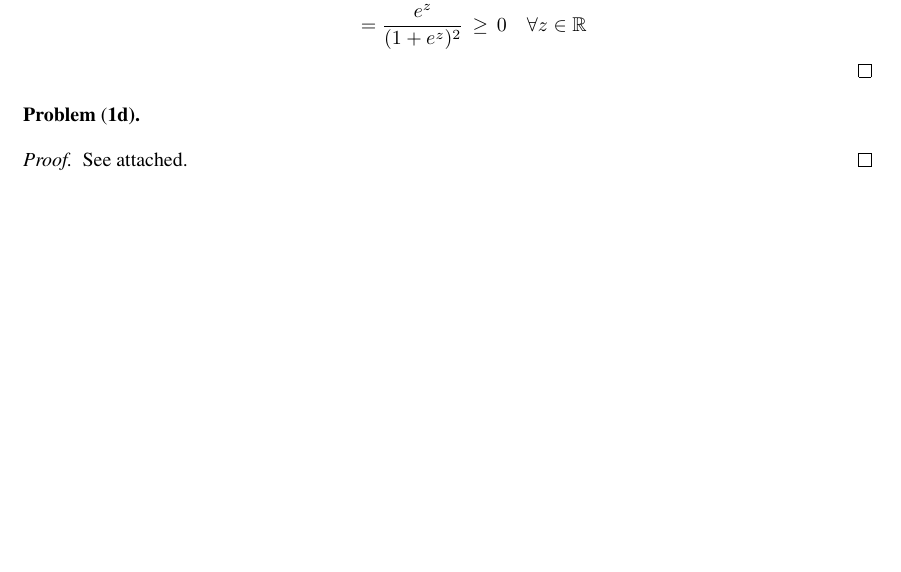
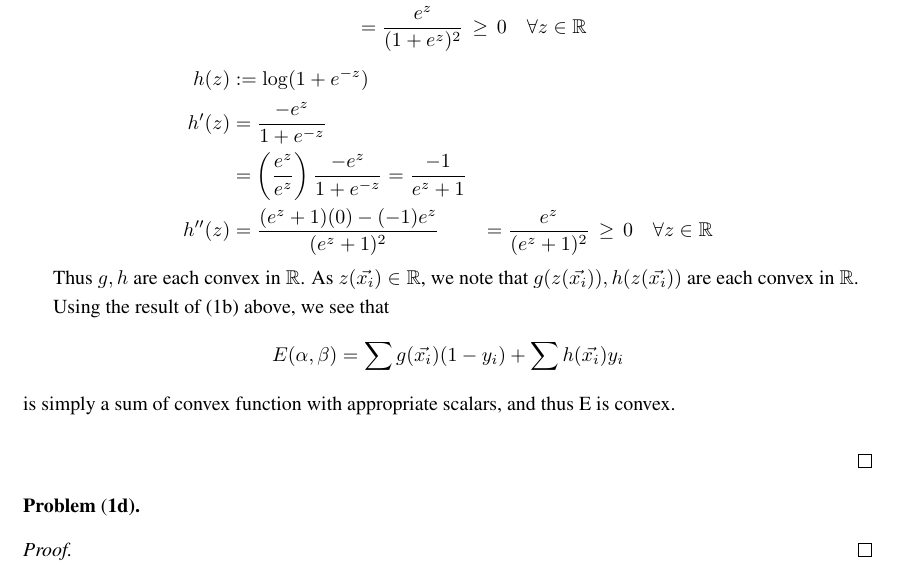
Before and after one commit to wukm/574, a LaTeX problem sheet (tex/hw3.tex): part of page 2 of 2, cut so that both start at the same text, the shorter picture padded with empty space. Compiled offline with pdfLaTeX.

Commit message:
hw3 tex almost done

```diff
--- a/tex/hw3.tex
+++ b/tex/hw3.tex
@@ -190,12 +190,36 @@
                 \quad \forall z \in \R \\
   \end{aligned}
   \]
+  \[
+  \begin{aligned}
+    h(z)   &:= \log(1+e^{-z}) \\
+    h'(z)   &= \frac{-e^{z}}{1+e^{-z}} \\
+            &= \left(\frac{e^{z}}{e^{z}}\right) \frac{-e^{z}}{1+e^{-z}}
+                  = \frac{-1}{e^{z} + 1 }\\
+    h''(z)  &= \frac{(e^{z}+1)(0) - (-1)e^{z}}{(e^{z}+1)^2}
+            &= \frac{e^{z}}{(e^{z}+1)^2} \, \geq \, 0
+                \quad \forall z \in \R \\
+  \end{aligned}
+  \]
+
+  Thus $g, h$ are each convex in $\R$.
+  As $z(\vec{x_i}) \in \R$, we note that
+  $g(z(\vec{x_i})), h(z(\vec{x_i}))$ are each convex in $\R$.
+
+  Using the result of (1b) above, we see that
+  \[
+    E(\alpha, \beta) = \sum g(\vec{x_i}) (1 - y_i) + \sum h(\vec{x_i})y_i
+  \]
+  is simply a sum of convex function with appropriate scalars, and thus E is
+  convex.\\
+
 \end{proof}
 
 %%%%%%PROBLEM 1D
 \begin{prob*}[\bf{1d}]
 \end{prob*}
 
-\begin{proof} See attached.
+\begin{proof}
+
 \end{proof}
 \end{document}
```
